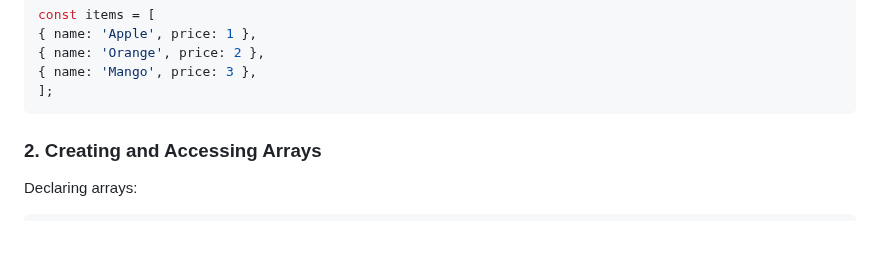
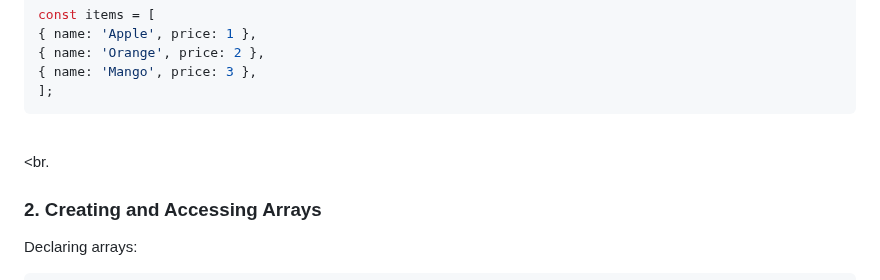
Before and after one commit to Markol-TUS-2024-2025/Introduction-to-JavaScript, a Markdown page: Topic 3 - Arrays (draft).md, the part around the change. Drawn GitHub-style; blank space fills up the shorter version.

````diff
--- a/Topic 3 - Arrays (draft).md
+++ b/Topic 3 - Arrays (draft).md
@@ -23,7 +23,7 @@ const items = [
 ];
 ```
 
-
+<br><br.
 ### 2. Creating and Accessing Arrays
 Declaring arrays:
 ```javascript
````
